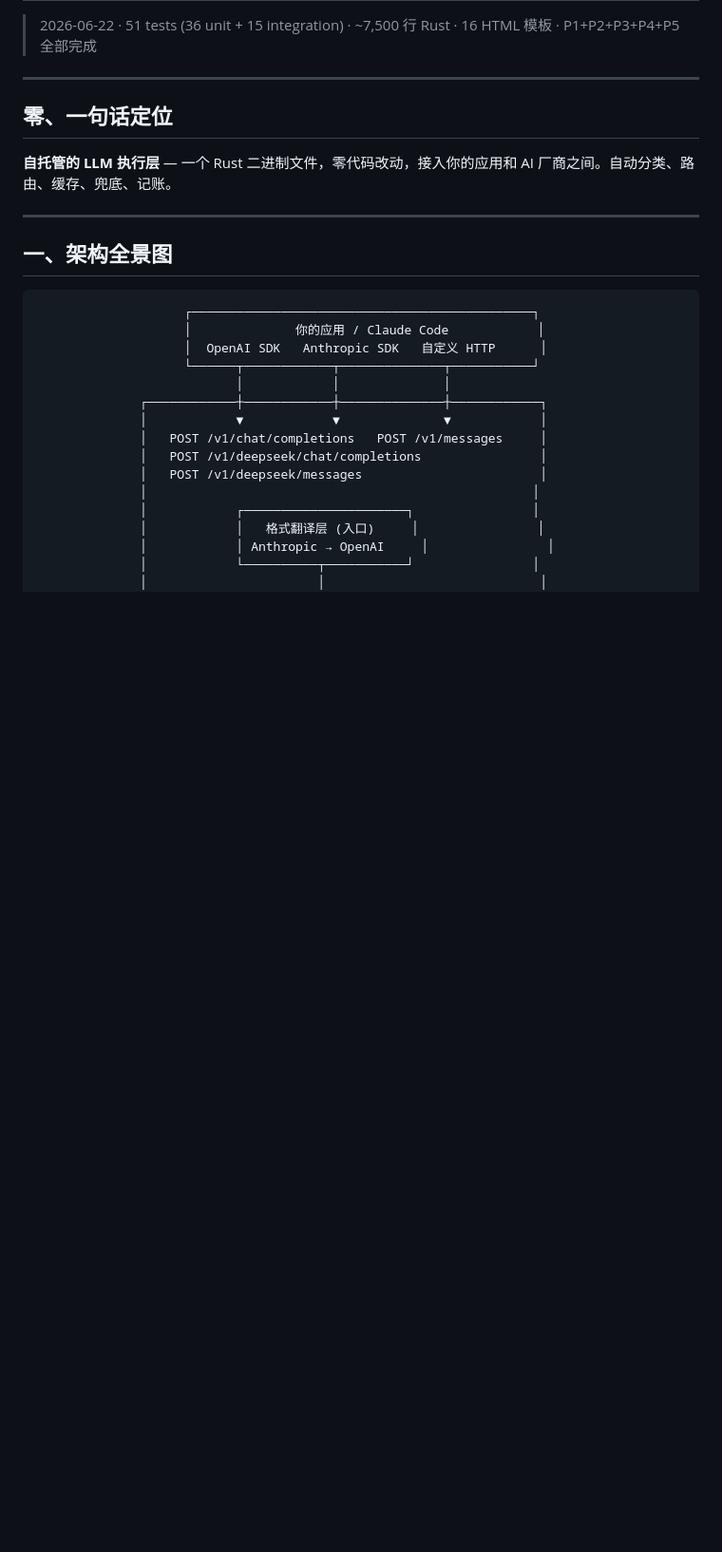
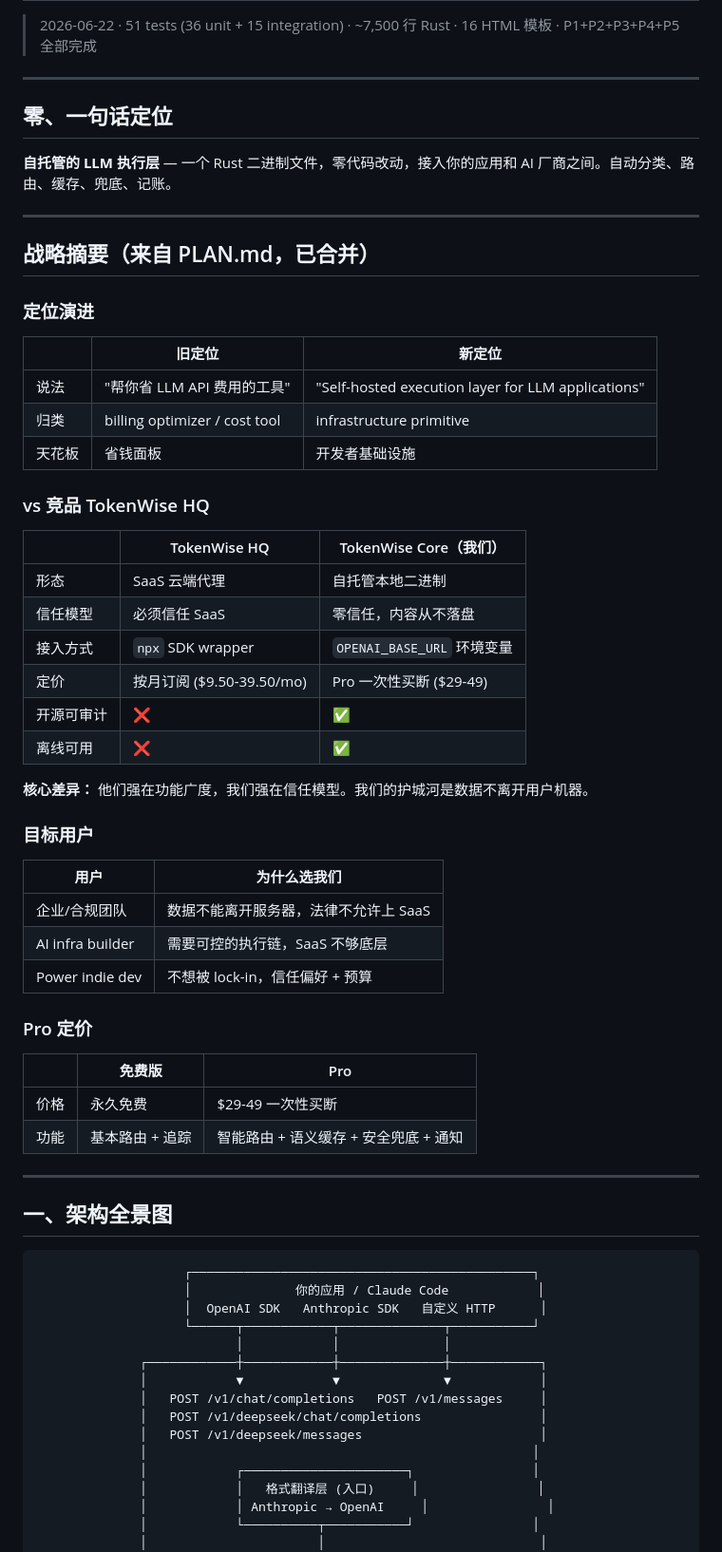
Before and after one commit to chentang1127-hub/tokenwise, a Markdown page: PROJECT_STATUS.md, the part around the change. Shown at 95% size. Rendered like a GitHub page; blank space fills up the shorter version.

Commit message:
docs: add strategy section to PROJECT_STATUS.md (merged from PLAN.md)

```diff
--- a/PROJECT_STATUS.md
+++ b/PROJECT_STATUS.md
@@ -7,6 +7,46 @@
 ## 零、一句话定位
 
 **自托管的 LLM 执行层** — 一个 Rust 二进制文件，零代码改动，接入你的应用和 AI 厂商之间。自动分类、路由、缓存、兜底、记账。
+
+---
+
+## 战略摘要（来自 PLAN.md，已合并）
+
+### 定位演进
+
+| | 旧定位 | 新定位 |
+|---|---|---|
+| 说法 | "帮你省 LLM API 费用的工具" | "Self-hosted execution layer for LLM applications" |
+| 归类 | billing optimizer / cost tool | infrastructure primitive |
+| 天花板 | 省钱面板 | 开发者基础设施 |
+
+### vs 竞品 TokenWise HQ
+
+| | TokenWise HQ | TokenWise Core（我们） |
+|---|---|---|
+| 形态 | SaaS 云端代理 | 自托管本地二进制 |
+| 信任模型 | 必须信任 SaaS | 零信任，内容从不落盘 |
+| 接入方式 | `npx` SDK wrapper | `OPENAI_BASE_URL` 环境变量 |
+| 定价 | 按月订阅 ($9.50-39.50/mo) | Pro 一次性买断 ($29-49) |
+| 开源可审计 | ❌ | ✅ |
+| 离线可用 | ❌ | ✅ |
+
+**核心差异：** 他们强在功能广度，我们强在信任模型。我们的护城河是数据不离开用户机器。
+
+### 目标用户
+
+| 用户 | 为什么选我们 |
+|------|-------------|
+| 企业/合规团队 | 数据不能离开服务器，法律不允许上 SaaS |
+| AI infra builder | 需要可控的执行链，SaaS 不够底层 |
+| Power indie dev | 不想被 lock-in，信任偏好 + 预算 |
+
+### Pro 定价
+
+| | 免费版 | Pro |
+|---|---|---|
+| 价格 | 永久免费 | $29-49 一次性买断 |
+| 功能 | 基本路由 + 追踪 | 智能路由 + 语义缓存 + 安全兜底 + 通知 |
 
 ---
 
```
